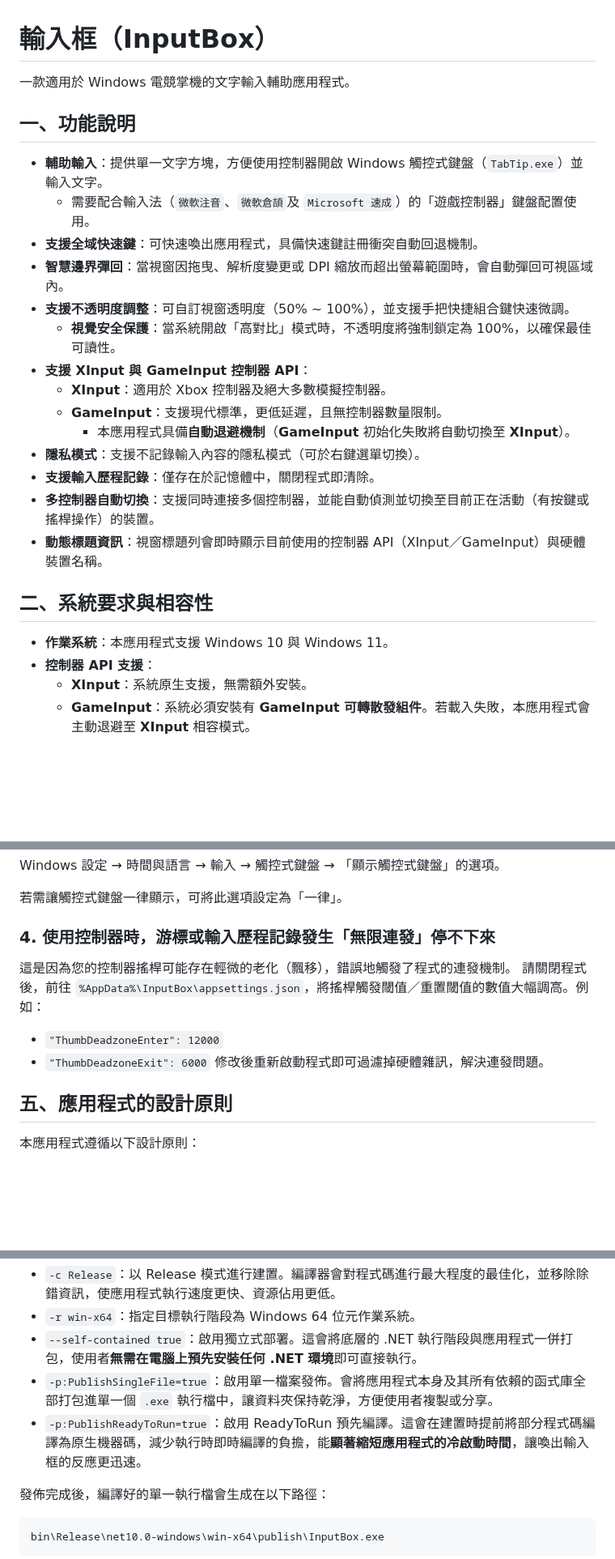
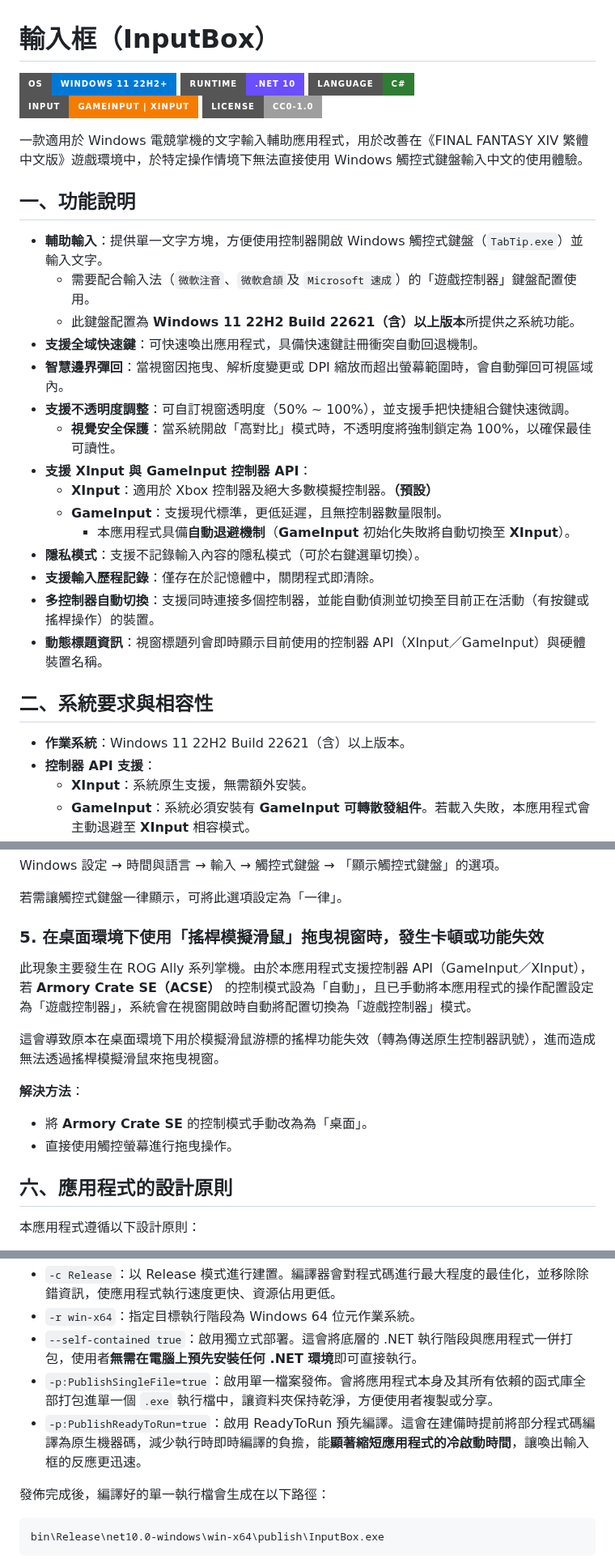
Before and after one commit to rubujo/InputBox, a Markdown page: README.md, 3 parts joined by grey strips. Shown at 81% size. GitHub-like rendering; badges without logos; blank space fills up the shorter version.

Commit message:
docs(readme/compliance): 更新系統需求說明與合規性文件文字
本提交主要更新了項目的說明文件，以反映最新的系統需求，並修正了合規性指引中的專有名詞。

主要異動內容如下：
1. README.md：
   - 系統需求：明確標註本應用程式僅支援 Windows 11 22H2 Build 22621（含）以上版本，這是由於觸控式鍵盤的「遊戲控制器」配置為該版本後才提供之功能。
   - 視覺強化：於文件頂部新增多項標記（Badges），直觀呈現執行環境 (.NET 10)、開發語言 (C#)、輸入 API (GameInput/XInput) 及 CC0 授權資訊。
   - 疑難排解：新增關於「搖桿模擬滑鼠」導致視窗拖曳卡頓或功能失效的說明。針對 ROG Ally 等具備專屬控制軟體（如 ACSE）的掌機，建議在桌面環境下將控制模式手動切換為「桌面」模式。
   - 格式優化：為設定項目表格加入導言，並優化了發佈指令與聲明章節的格式。
2. GEMINI.md：
   - 合規性修正：將外部合規基準中的縮寫「FFXIV」修正為完整正式名稱「FINAL FANTASY XIV 繁體中文版」，以確保法律與合規文件的嚴謹性。

異動檔案：
- README.md
- GEMINI.md

````diff
--- a/README.md
+++ b/README.md
@@ -1,17 +1,24 @@
 # 輸入框（InputBox）
 
-一款適用於 Windows 電競掌機的文字輸入輔助應用程式。
+![Windows 11 22H2+](https://img.shields.io/badge/OS-Windows%2011%2022H2%2B-0078D6?logo=windows&logoColor=white&style=for-the-badge)
+![.NET 10](https://img.shields.io/badge/Runtime-.NET%2010-6B4EFF?logo=dotnet&logoColor=white&style=for-the-badge)
+![C#](https://img.shields.io/badge/Language-C%23-2E7D32?logo=csharp&logoColor=white&style=for-the-badge)
+![Input API](https://img.shields.io/badge/Input-GameInput%20%7C%20XInput-F57C00?logo=xbox&logoColor=white&style=for-the-badge)
+![License CC0-1.0](https://img.shields.io/badge/License-CC0--1.0-9E9E9E?style=for-the-badge)
+
+一款適用於 Windows 電競掌機的文字輸入輔助應用程式，用於改善在《FINAL FANTASY XIV 繁體中文版》遊戲環境中，於特定操作情境下無法直接使用 Windows 觸控式鍵盤輸入中文的使用體驗。
 
 ## 一、功能說明
 
 - **輔助輸入**：提供單一文字方塊，方便使用控制器開啟 Windows 觸控式鍵盤（`TabTip.exe`）並輸入文字。
   - 需要配合輸入法（`微軟注音`、`微軟倉頡`及 `Microsoft 速成`）的「遊戲控制器」鍵盤配置使用。
+  - 此鍵盤配置為 **Windows 11 22H2 Build 22621（含）以上版本**所提供之系統功能。
 - **支援全域快速鍵**：可快速喚出應用程式，具備快速鍵註冊衝突自動回退機制。
 - **智慧邊界彈回**：當視窗因拖曳、解析度變更或 DPI 縮放而超出螢幕範圍時，會自動彈回可視區域內。
 - **支援不透明度調整**：可自訂視窗透明度（50% ~ 100%），並支援手把快捷組合鍵快速微調。
   - **視覺安全保護**：當系統開啟「高對比」模式時，不透明度將強制鎖定為 100%，以確保最佳可讀性。
 - **支援 XInput 與 GameInput 控制器 API**：
-  - **XInput**：適用於 Xbox 控制器及絕大多數模擬控制器。
+  - **XInput**：適用於 Xbox 控制器及絕大多數模擬控制器。**（預設）**
   - **GameInput**：支援現代標準，更低延遲，且無控制器數量限制。
     - 本應用程式具備**自動退避機制**（**GameInput** 初始化失敗將自動切換至 **XInput**）。
 - **隱私模式**：支援不記錄輸入內容的隱私模式（可於右鍵選單切換）。
@@ -21,7 +28,7 @@
 
 ## 二、系統要求與相容性
 
-- **作業系統**：本應用程式支援 Windows 10 與 Windows 11。
+- **作業系統**：Windows 11 22H2 Build 22621（含）以上版本。
 - **控制器 API 支援**：
   - **XInput**：系統原生支援，無需額外安裝。
   - **GameInput**：系統必須安裝有 **GameInput 可轉散發組件**。若載入失敗，本應用程式會主動退避至 **XInput** 相容模式。
@@ -163,15 +172,17 @@ Windows 設定 → 時間與語言 → 輸入 → 觸控式鍵盤 → 「顯示
 
 若需讓觸控式鍵盤一律顯示，可將此選項設定為「一律」。
 
-### 4. 使用控制器時，游標或輸入歷程記錄發生「無限連發」停不下來
+### 5. 在桌面環境下使用「搖桿模擬滑鼠」拖曳視窗時，發生卡頓或功能失效
 
-這是因為您的控制器搖桿可能存在輕微的老化（飄移），錯誤地觸發了程式的連發機制。
-請關閉程式後，前往 `%AppData%\InputBox\appsettings.json`，將搖桿觸發閾值／重置閾值的數值大幅調高。例如：
-- `"ThumbDeadzoneEnter": 12000`
-- `"ThumbDeadzoneExit": 6000`
-修改後重新啟動程式即可過濾掉硬體雜訊，解決連發問題。
+此現象主要發生在 ROG Ally 系列掌機。由於本應用程式支援控制器 API（GameInput／XInput），若 **Armory Crate SE（ACSE）** 的控制模式設為「自動」，且已手動將本應用程式的操作配置設定為「遊戲控制器」，系統會在視窗開啟時自動將配置切換為「遊戲控制器」模式。
 
-## 五、應用程式的設計原則
+這會導致原本在桌面環境下用於模擬滑鼠游標的搖桿功能失效（轉為傳送原生控制器訊號），進而造成無法透過搖桿模擬滑鼠來拖曳視窗。
+
+**解決方法**：
+- 將 **Armory Crate SE** 的控制模式手動改為為「桌面」。
+- 直接使用觸控螢幕進行拖曳操作。
+
+## 六、應用程式的設計原則
 
 本應用程式遵循以下設計原則：
 1. 不與任何遊戲或應用程式進行互動。
@@ -210,7 +221,7 @@ dotnet publish -c Release -r win-x64 --self-contained true -p:PublishSingleFile=
 - `-r win-x64`：指定目標執行階段為 Windows 64 位元作業系統。
 - `--self-contained true`：啟用獨立式部署。這會將底層的 .NET 執行階段與應用程式一併打包，使用者**無需在電腦上預先安裝任何 .NET 環境**即可直接執行。
 - `-p:PublishSingleFile=true`：啟用單一檔案發佈。會將應用程式本身及其所有依賴的函式庫全部打包進單一個 `.exe` 執行檔中，讓資料夾保持乾淨，方便使用者複製或分享。
-- `-p:PublishReadyToRun=true`：啟用 ReadyToRun 預先編譯。這會在建置時提前將部分程式碼編譯為原生機器碼，減少執行時即時編譯的負擔，能**顯著縮短應用程式的冷啟動時間**，讓喚出輸入框的反應更迅速。
+- `-p:PublishReadyToRun=true`：啟用 ReadyToRun 預先編譯。這會在建備時提前將部分程式碼編譯為原生機器碼，減少執行時即時編譯的負擔，能**顯著縮短應用程式的冷啟動時間**，讓喚出輸入框的反應更迅速。
 
 發佈完成後，編譯好的單一執行檔會生成在以下路徑：
 ```
````
Also changed, not shown: other parts of README.md (+8 -6 lines), GEMINI.md (+1 -1 lines).
